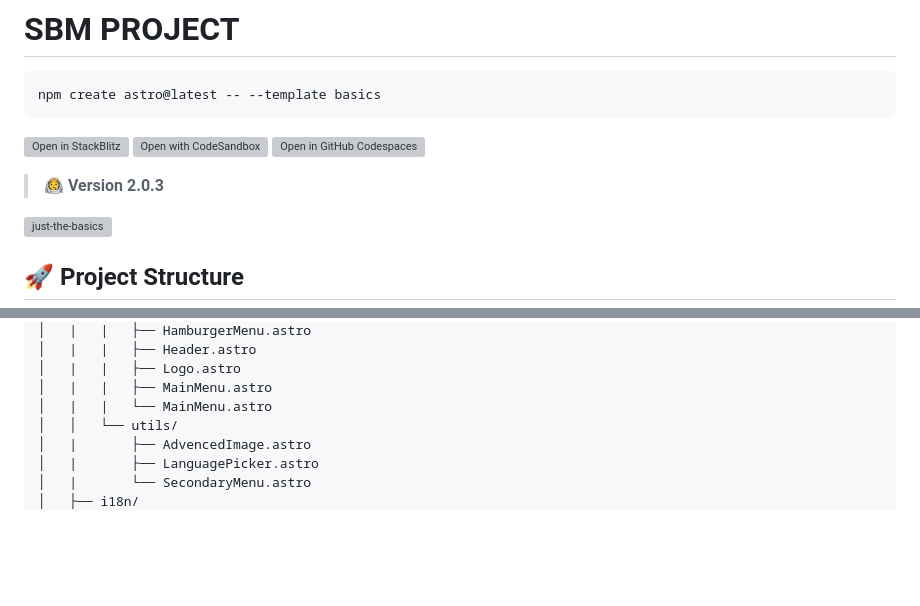
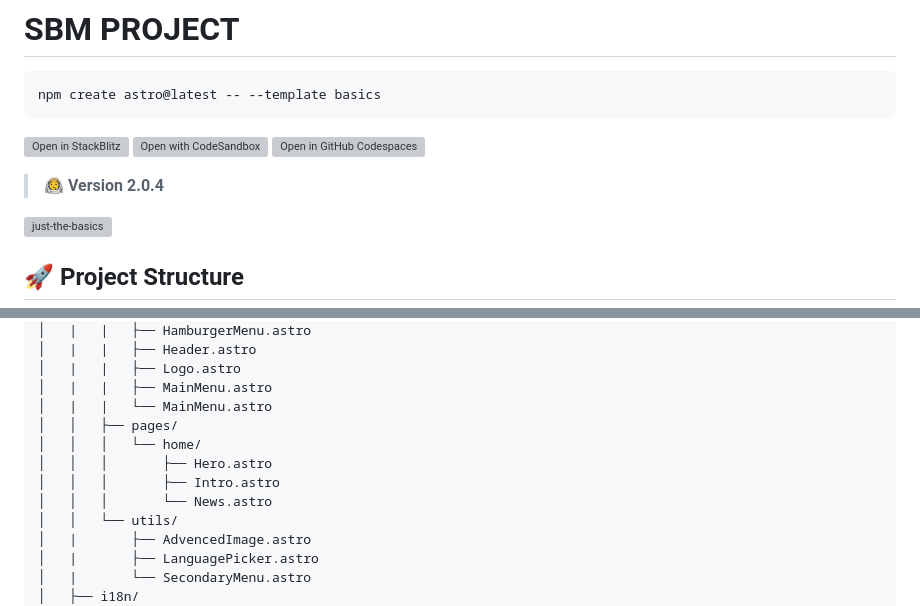
Before and after one commit to Marco22874/astro-sbm, a Markdown page: README.md, 2 parts joined by grey strips. Drawn GitHub-style; blank space fills up the shorter version; grey boxes are pictures that could not be loaded.

```diff
--- a/README.md
+++ b/README.md
@@ -8,7 +8,7 @@ npm create astro@latest -- --template basics
 [![Open with CodeSandbox](https://assets.codesandbox.io/github/button-edit-lime.svg)](https://codesandbox.io/p/sandbox/github/withastro/astro/tree/latest/examples/basics)
 [![Open in GitHub Codespaces](https://github.com/codespaces/badge.svg)](https://codespaces.new/withastro/astro?devcontainer_path=.devcontainer/basics/devcontainer.json)
 
-> 🧑‍🚀 **Version 2.0.3**
+> 🧑‍🚀 **Version 2.0.4**
 
 ![just-the-basics](https://github.com/withastro/astro/assets/2244813/a0a5533c-a856-4198-8470-2d67b1d7c554)
 
@@ -34,6 +34,11 @@ Inside of your Astro project, you'll see the following folders and files:
 │   |   |   ├── Logo.astro
 │   |   |   ├── MainMenu.astro
 │   |   |   └── MainMenu.astro
+│   │   ├── pages/
+│   │   │   └── home/
+│   │   │       ├── Hero.astro
+│   │   │       ├── Intro.astro
+│   │   │       └── News.astro
 │   │   └── utils/
 │   |       ├── AdvencedImage.astro
 │   |       ├── LanguagePicker.astro
```
